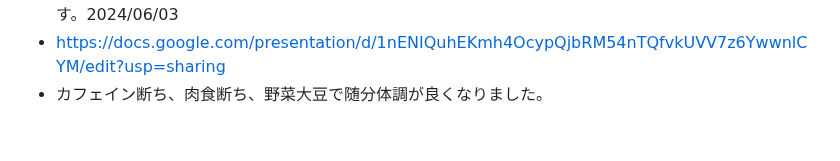
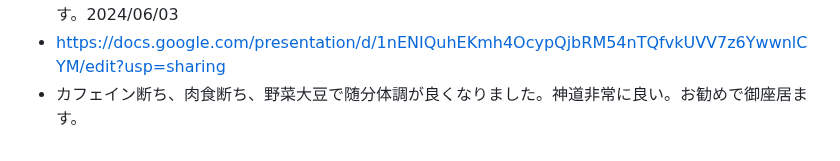
Before and after one commit to shirasakito/shirasakito.github.io, a Markdown page: README.md, the part around the change. Drawn GitHub-style.

Commit message:
README.md を更新

```diff
--- a/README.md
+++ b/README.md
@@ -64,4 +64,4 @@ AutoPrinter
 - 病気かと思った未知の睡眠障害はたぶん二種類の過去の怪我からなるものでした。鼻骨骨折（2004 年）、呼吸筋ほとんどの過伸展（2011 年頃）。しゃっくりが出なくなる規模の横隔膜の過伸展。変なストレッチの情報を真に受けたもの。2024/06/07
 - 原因不明の睡眠障害の未婚女性をご存知の知人のかたは電子メールにてご連絡くださいましたらと思います。2024/06/03
 - https://docs.google.com/presentation/d/1nENIQuhEKmh4OcypQjbRM54nTQfvkUVV7z6YwwnlCYM/edit?usp=sharing
-- カフェイン断ち、肉食断ち、野菜大豆で随分体調が良くなりました。
+- カフェイン断ち、肉食断ち、野菜大豆で随分体調が良くなりました。神道非常に良い。お勧めで御座居ます。
```
